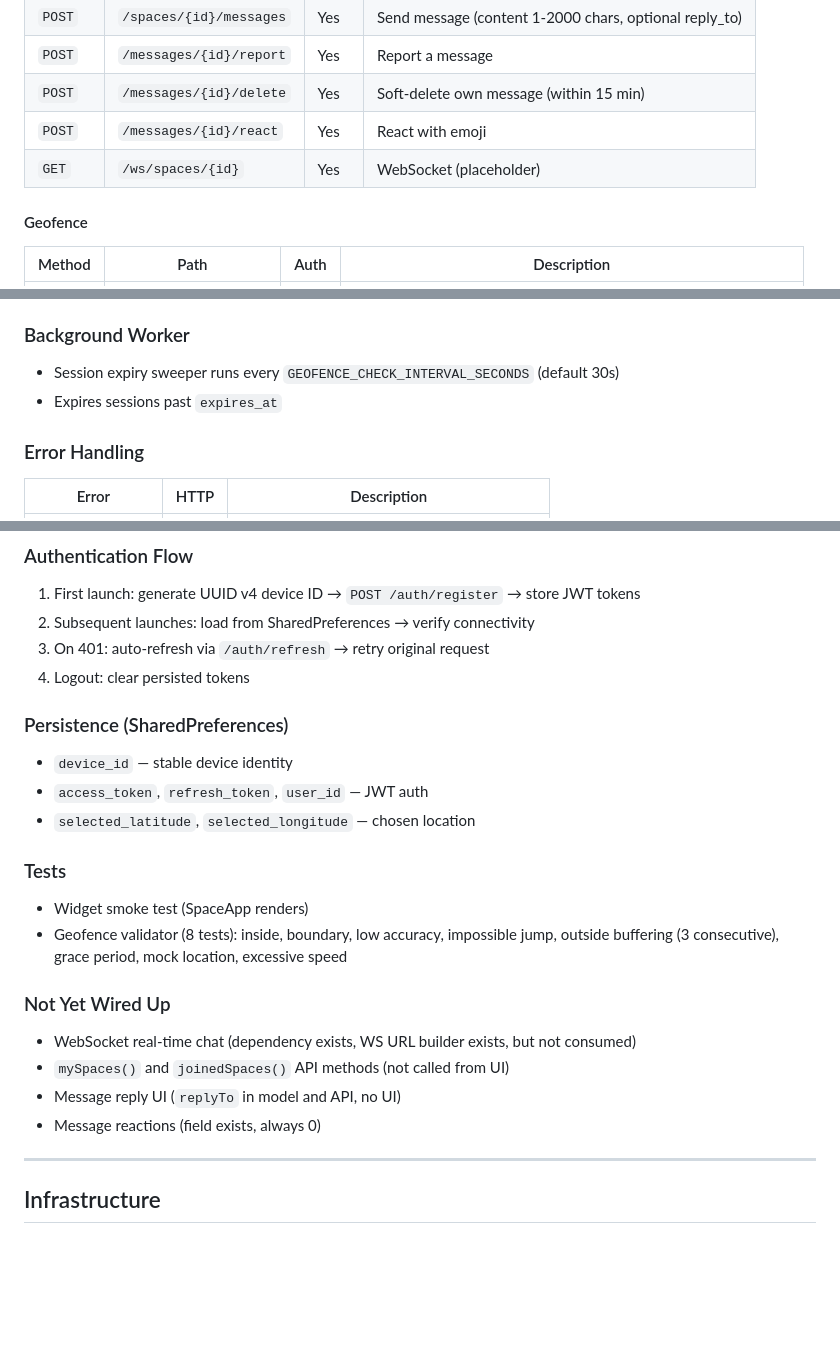
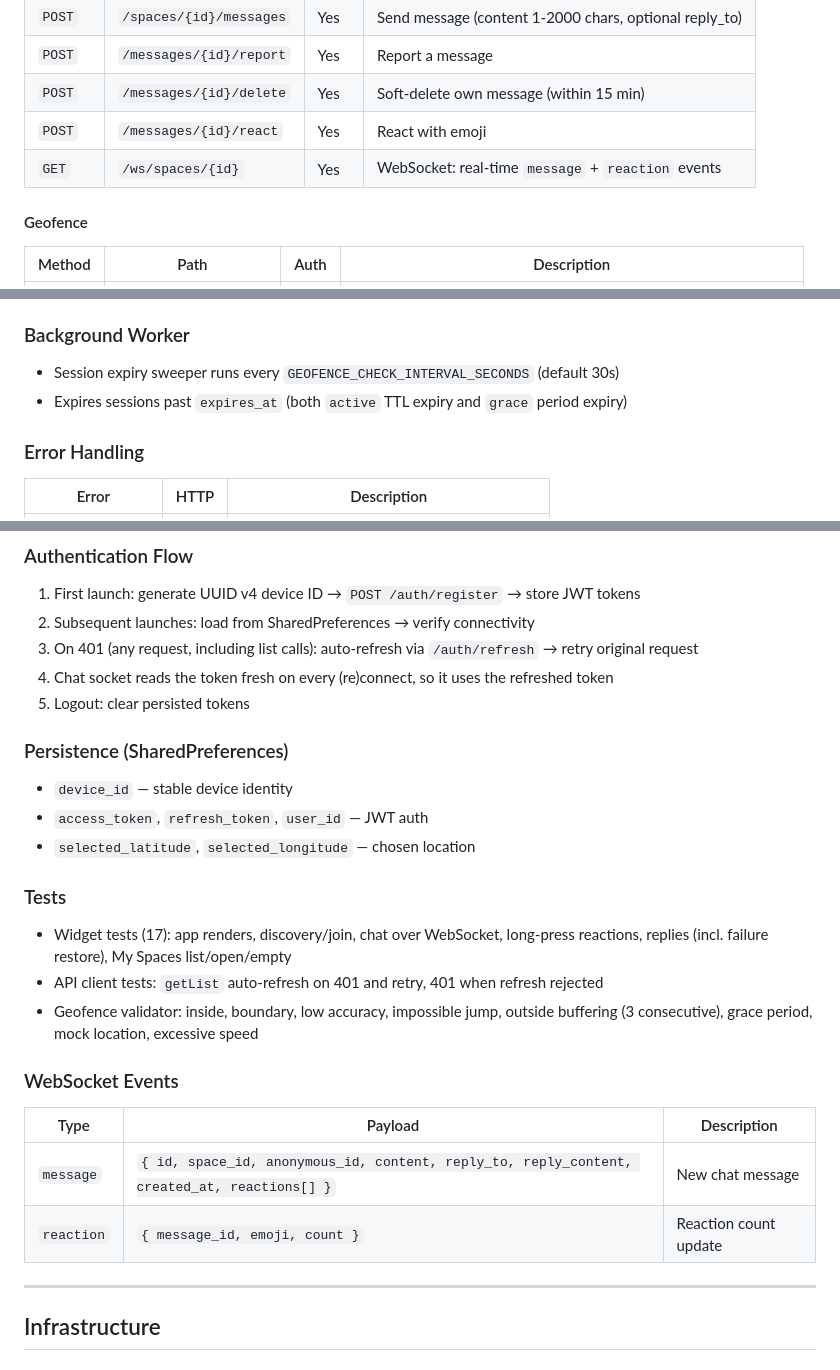
Before and after one commit to AyushPandey510/anonymous, a Markdown page: README.md, 3 parts joined by grey strips. GitHub-like rendering; blank space fills up the shorter version.

```diff
--- a/README.md
+++ b/README.md
@@ -100,7 +101,7 @@ Two schemas:
 | `POST` | `/messages/{id}/report` | Yes | Report a message |
 | `POST` | `/messages/{id}/delete` | Yes | Soft-delete own message (within 15 min) |
 | `POST` | `/messages/{id}/react` | Yes | React with emoji |
-| `GET` | `/ws/spaces/{id}` | Yes | WebSocket (placeholder) |
+| `GET` | `/ws/spaces/{id}` | Yes | WebSocket: real-time `message` + `reaction` events |
 
 #### Geofence
 
@@ -143,7 +145,7 @@ Sophisticated location validation pipeline:
 ### Background Worker
 
 - Session expiry sweeper runs every `GEOFENCE_CHECK_INTERVAL_SECONDS` (default 30s)
-- Expires sessions past `expires_at`
+- Expires sessions past `expires_at` (both `active` TTL expiry and `grace` period expiry)
 
 ### Error Handling
 
@@ -275,8 +290,9 @@ Radial gradient background (`#13211F` → `#0B0B0C`) on all screens. Inter font
 
 1. First launch: generate UUID v4 device ID → `POST /auth/register` → store JWT tokens
 2. Subsequent launches: load from SharedPreferences → verify connectivity
-3. On 401: auto-refresh via `/auth/refresh` → retry original request
-4. Logout: clear persisted tokens
+3. On 401 (any request, including list calls): auto-refresh via `/auth/refresh` → retry original request
+4. Chat socket reads the token fresh on every (re)connect, so it uses the refreshed token
+5. Logout: clear persisted tokens
 
 ### Persistence (SharedPreferences)
 
@@ -286,15 +302,16 @@ Radial gradient background (`#13211F` → `#0B0B0C`) on all screens. Inter font
 
 ### Tests
 
-- Widget smoke test (SpaceApp renders)
-- Geofence validator (8 tests): inside, boundary, low accuracy, impossible jump, outside buffering (3 consecutive), grace period, mock location, excessive speed
+- Widget tests (17): app renders, discovery/join, chat over WebSocket, long-press reactions, replies (incl. failure restore), My Spaces list/open/empty
+- API client tests: `getList` auto-refresh on 401 and retry, 401 when refresh rejected
+- Geofence validator: inside, boundary, low accuracy, impossible jump, outside buffering (3 consecutive), grace period, mock location, excessive speed
 
-### Not Yet Wired Up
+### WebSocket Events
 
-- WebSocket real-time chat (dependency exists, WS URL builder exists, but not consumed)
-- `mySpaces()` and `joinedSpaces()` API methods (not called from UI)
-- Message reply UI (`replyTo` in model and API, no UI)
-- Message reactions (field exists, always 0)
+| Type | Payload | Description |
+|---|---|---|
+| `message` | `{ id, space_id, anonymous_id, content, reply_to, reply_content, created_at, reactions[] }` | New chat message |
+| `reaction` | `{ message_id, emoji, count }` | Reaction count update |
 
 ---
 
```
Also changed, not shown: other parts of README.md (+23 -8 lines).
